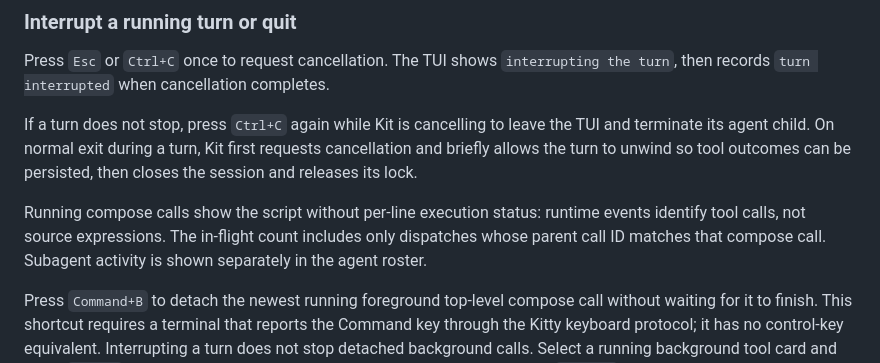
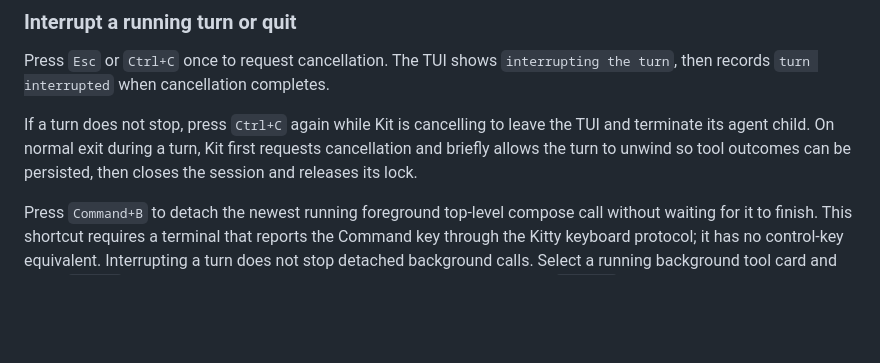
Before and after one commit to speakeasy-api/kit, a Markdown page: docs/user/tui-and-sessions.md, the part around the change. GitHub-like rendering; blank space fills up the shorter version.

Commit message:
chore: remove TUI documentation change

```diff
--- a/docs/user/tui-and-sessions.md
+++ b/docs/user/tui-and-sessions.md
@@ -98,8 +98,6 @@ User-attached images render inline as a bounded static first frame when Kit dete
 Press `Esc` or `Ctrl+C` once to request cancellation. The TUI shows `interrupting the turn`, then records `turn interrupted` when cancellation completes.
 
 If a turn does not stop, press `Ctrl+C` again while Kit is cancelling to leave the TUI and terminate its agent child. On normal exit during a turn, Kit first requests cancellation and briefly allows the turn to unwind so tool outcomes can be persisted, then closes the session and releases its lock.
-
-Running compose calls show the script without per-line execution status: runtime events identify tool calls, not source expressions. The in-flight count includes only dispatches whose parent call ID matches that compose call. Subagent activity is shown separately in the agent roster.
 
 Press `Command+B` to detach the newest running foreground top-level compose call without waiting for it to finish. This shortcut requires a terminal that reports the Command key through the Kitty keyboard protocol; it has no control-key equivalent. Interrupting a turn does not stop detached background calls. Select a running background tool card and press `Ctrl+K` to kill only that call; the selected title is accented and shows `^k kill`. When a background result starts an autonomous agent continuation, the TUI displays it as an active turn, and `Esc` or `Ctrl+C` interrupts it normally.
 
```
